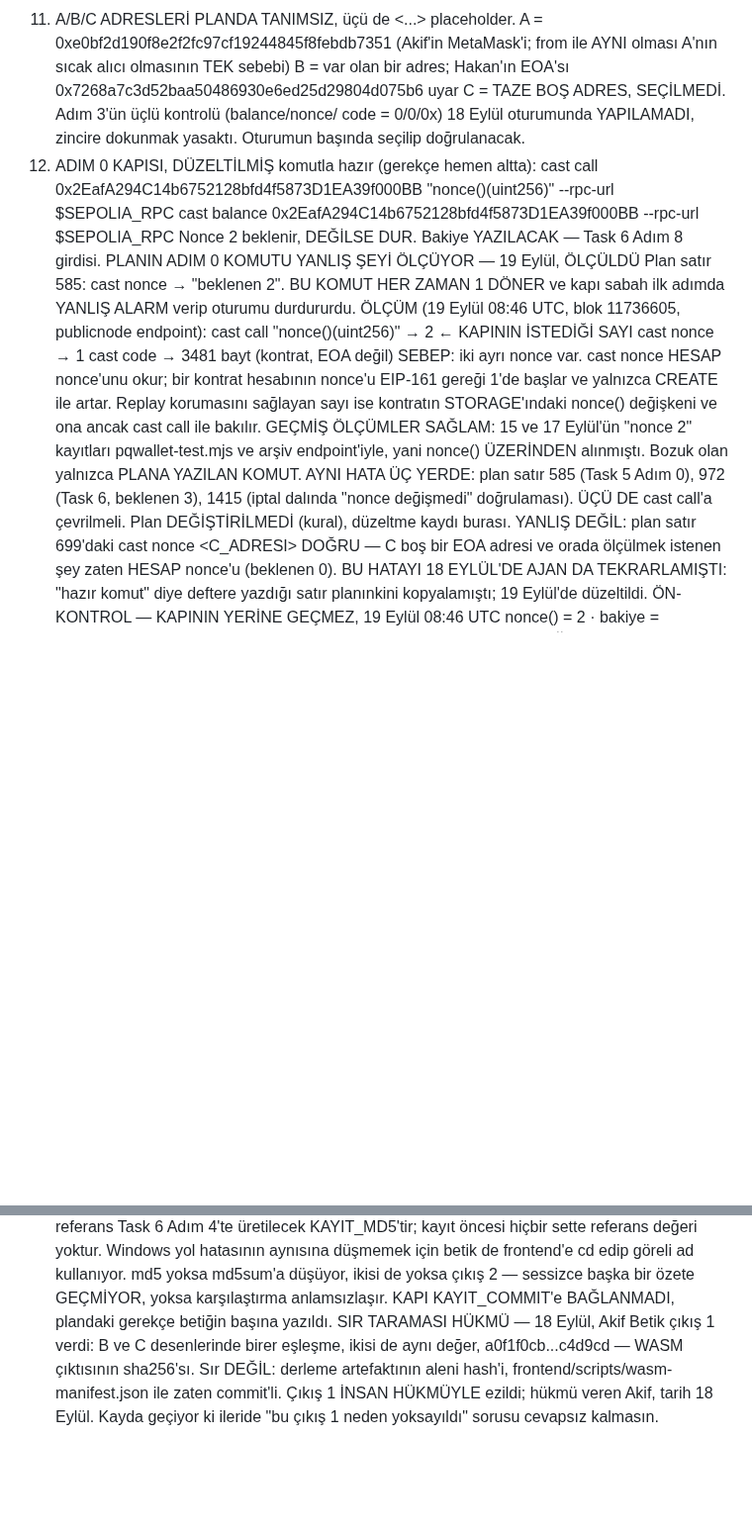
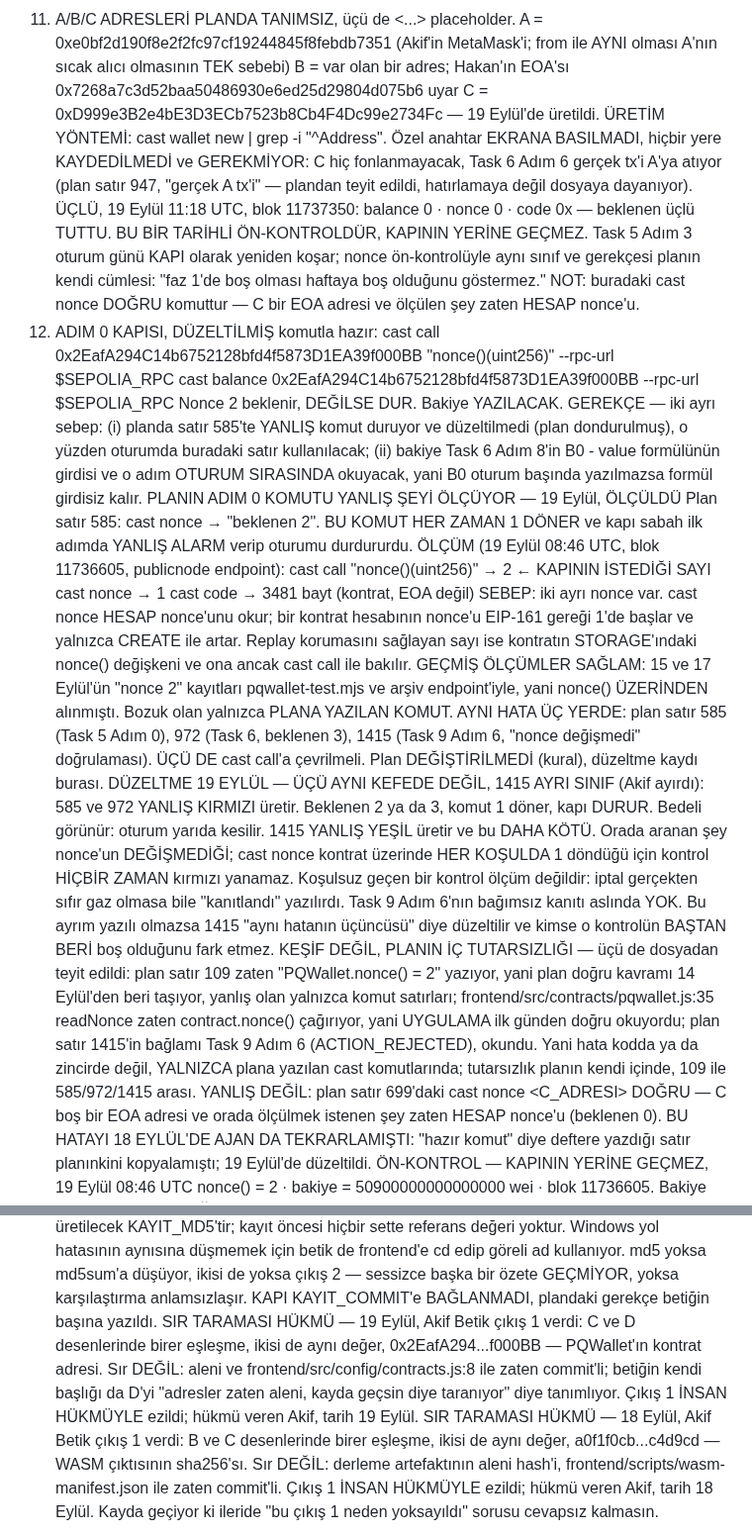
Before and after one commit to akifaybek/pq-safe, a Markdown page: .superpowers/sdd/progress.md, 2 parts joined by grey strips. Shown at 99% size. Drawn GitHub-style; blank space fills up the shorter version.

Commit message:
docs(sdd): plan satir 1415 ayri sinif, C adresi uretildi ve uclusu olculdu
1415 yanlis YESIL uretir, 585 ve 972 yanlis kirmizi. Orada aranan sey nonce'un degismedigi ve cast nonce kontrat uzerinde her kosulda 1 dondugu icin kontrol hicbir zaman kirmizi yanamaz; kosulsuz gecen kontrol olcum degildir, yani Task 9 Adim 6'nin bagimsiz kanitini saglayan sey aslinda yok.

Uc teyit dosyadan: plan satir 109 zaten PQWallet nonce parantez iki yaziyor, pqwallet.js satir 35 readNonce zaten contract nonce cagiriyor, 1415'in baglami Task 9 Adim 6 ACTION_REJECTED. Hata kodda ya da zincirde degil, yalnizca plana yazilan cast komutlarinda; tutarsizlik planin kendi icinde.

C adresi 0xD999e3B2e4bE3D3ECb7523b8Cb4F4Dc99e2734Fc, cast wallet new ile uretildi, ozel anahtar ekrana basilmadi ve kaydedilmedi. Uclu 19 Eylul 11:18 UTC blok 11737350: balance 0, nonce 0, code 0x. TARIHLI ON-KONTROL, kapinin yerine gecmez; Adim 3 oturum gunu kapi olarak kosar. C hic fonlanmayacak, Task 6 Adim 6 gercek tx'i A'ya atiyor, plan satir 947'den teyit edildi.

Adim 0 kapisi oturum kartinda dogru komutla ve iki gerekceyle yazildi: planda yanlis komut duruyor ve bakiye Task 6 Adim 8 formulunun oturum sirasinda okunacak girdisi.

Sir taramasi, bu turun 46 satiri: A 0, B 0, C 1, D 1. Tek eslesme yeni C adresi, hic kullanilmamis bos adres, sir degil. Hukum Akif 19 Eylul.

```diff
--- a/.superpowers/sdd/progress.md
+++ b/.superpowers/sdd/progress.md
@@ -1159,13 +1159,29 @@ TASK 5 OTURUMU ÖNCESİ DOLDURULACAKLAR — 19 Eylül, plan DEĞİŞMEDİ
          from ile AYNI olması A'nın sıcak alıcı olmasının TEK sebebi)
      B = var olan bir adres; Hakan'ın EOA'sı
          0x7268a7c3d52baa50486930e6ed25d29804d075b6 uyar
-     C = TAZE BOŞ ADRES, SEÇİLMEDİ. Adım 3'ün üçlü kontrolü (balance/nonce/
-         code = 0/0/0x) 18 Eylül oturumunda YAPILAMADI, zincire dokunmak
-         yasaktı. Oturumun başında seçilip doğrulanacak.
-  3. ADIM 0 KAPISI, DÜZELTİLMİŞ komutla hazır (gerekçe hemen altta):
+     C = 0xD999e3B2e4bE3D3ECb7523b8Cb4F4Dc99e2734Fc — 19 Eylül'de üretildi.
+         ÜRETİM YÖNTEMİ: cast wallet new | grep -i "^Address". Özel anahtar
+         EKRANA BASILMADI, hiçbir yere KAYDEDİLMEDİ ve GEREKMİYOR: C hiç
+         fonlanmayacak, Task 6 Adım 6 gerçek tx'i A'ya atıyor (plan satır
+         947, "gerçek A tx'i" — plandan teyit edildi, hatırlamaya değil
+         dosyaya dayanıyor).
+         ÜÇLÜ, 19 Eylül 11:18 UTC, blok 11737350: balance 0 · nonce 0 ·
+         code 0x — beklenen üçlü TUTTU.
+         BU BİR TARİHLİ ÖN-KONTROLDÜR, KAPININ YERİNE GEÇMEZ. Task 5 Adım 3
+         oturum günü KAPI olarak yeniden koşar; nonce ön-kontrolüyle aynı
+         sınıf ve gerekçesi planın kendi cümlesi: "faz 1'de boş olması
+         haftaya boş olduğunu göstermez."
+         NOT: buradaki cast nonce DOĞRU komuttur — C bir EOA adresi ve
+         ölçülen şey zaten HESAP nonce'u.
+  3. ADIM 0 KAPISI, DÜZELTİLMİŞ komutla hazır:
      cast call 0x2EafA294C14b6752128bfd4f5873D1EA39f000BB "nonce()(uint256)" --rpc-url $SEPOLIA_RPC
      cast balance 0x2EafA294C14b6752128bfd4f5873D1EA39f000BB --rpc-url $SEPOLIA_RPC
-     Nonce 2 beklenir, DEĞİLSE DUR. Bakiye YAZILACAK — Task 6 Adım 8 girdisi.
+     Nonce 2 beklenir, DEĞİLSE DUR. Bakiye YAZILACAK.
+     GEREKÇE — iki ayrı sebep: (i) planda satır 585'te YANLIŞ komut duruyor
+     ve düzeltilmedi (plan dondurulmuş), o yüzden oturumda buradaki satır
+     kullanılacak; (ii) bakiye Task 6 Adım 8'in B0 - value formülünün
+     girdisi ve o adım OTURUM SIRASINDA okuyacak, yani B0 oturum başında
+     yazılmazsa formül girdisiz kalır.
 PLANIN ADIM 0 KOMUTU YANLIŞ ŞEYİ ÖLÇÜYOR — 19 Eylül, ÖLÇÜLDÜ
   Plan satır 585: cast nonce <PQWALLET> → "beklenen 2". BU KOMUT HER ZAMAN 1
   DÖNER ve kapı sabah ilk adımda YANLIŞ ALARM verip oturumu durdururdu.
@@ -1181,8 +1197,26 @@ PLANIN ADIM 0 KOMUTU YANLIŞ ŞEYİ ÖLÇÜYOR — 19 Eylül, ÖLÇÜLDÜ
   pqwallet-test.mjs ve arşiv endpoint'iyle, yani nonce() ÜZERİNDEN alınmıştı.
   Bozuk olan yalnızca PLANA YAZILAN KOMUT.
   AYNI HATA ÜÇ YERDE: plan satır 585 (Task 5 Adım 0), 972 (Task 6, beklenen 3),
-  1415 (iptal dalında "nonce değişmedi" doğrulaması). ÜÇÜ DE cast call'a
+  1415 (Task 9 Adım 6, "nonce değişmedi" doğrulaması). ÜÇÜ DE cast call'a
   çevrilmeli. Plan DEĞİŞTİRİLMEDİ (kural), düzeltme kaydı burası.
+  DÜZELTME 19 EYLÜL — ÜÇÜ AYNI KEFEDE DEĞİL, 1415 AYRI SINIF (Akif ayırdı):
+    585 ve 972 YANLIŞ KIRMIZI üretir. Beklenen 2 ya da 3, komut 1 döner,
+      kapı DURUR. Bedeli görünür: oturum yarıda kesilir.
+    1415 YANLIŞ YEŞİL üretir ve bu DAHA KÖTÜ. Orada aranan şey nonce'un
+      DEĞİŞMEDİĞİ; cast nonce kontrat üzerinde HER KOŞULDA 1 döndüğü için
+      kontrol HİÇBİR ZAMAN kırmızı yanamaz. Koşulsuz geçen bir kontrol
+      ölçüm değildir: iptal gerçekten sıfır gaz olmasa bile "kanıtlandı"
+      yazılırdı. Task 9 Adım 6'nın bağımsız kanıtı aslında YOK.
+    Bu ayrım yazılı olmazsa 1415 "aynı hatanın üçüncüsü" diye düzeltilir ve
+      kimse o kontrolün BAŞTAN BERİ boş olduğunu fark etmez.
+  KEŞİF DEĞİL, PLANIN İÇ TUTARSIZLIĞI — üçü de dosyadan teyit edildi:
+    plan satır 109 zaten "PQWallet.nonce() = 2" yazıyor, yani plan doğru
+      kavramı 14 Eylül'den beri taşıyor, yanlış olan yalnızca komut satırları;
+    frontend/src/contracts/pqwallet.js:35 readNonce zaten contract.nonce()
+      çağırıyor, yani UYGULAMA ilk günden doğru okuyordu;
+    plan satır 1415'in bağlamı Task 9 Adım 6 (ACTION_REJECTED), okundu.
+    Yani hata kodda ya da zincirde değil, YALNIZCA plana yazılan cast
+    komutlarında; tutarsızlık planın kendi içinde, 109 ile 585/972/1415 arası.
   YANLIŞ DEĞİL: plan satır 699'daki cast nonce <C_ADRESI> DOĞRU — C boş bir
   EOA adresi ve orada ölçülmek istenen şey zaten HESAP nonce'u (beklenen 0).
   BU HATAYI 18 EYLÜL'DE AJAN DA TEKRARLAMIŞTI: "hazır komut" diye deftere
@@ -1213,6 +1247,12 @@ TASK 10 DİFF KAPISI BETİĞİ HAZIR — docs/tools/diff-gate.sh, 18 Eylül
   göreli ad kullanıyor. md5 yoksa md5sum'a düşüyor, ikisi de yoksa çıkış 2 —
   sessizce başka bir özete GEÇMİYOR, yoksa karşılaştırma anlamsızlaşır.
   KAPI KAYIT_COMMIT'e BAĞLANMADI, plandaki gerekçe betiğin başına yazıldı.
+SIR TARAMASI HÜKMÜ — 19 Eylül, Akif
+  Betik çıkış 1 verdi: C ve D desenlerinde birer eşleşme, ikisi de aynı değer,
+  0x2EafA294...f000BB — PQWallet'ın kontrat adresi. Sır DEĞİL: aleni ve
+  frontend/src/config/contracts.js:8 ile zaten commit'li; betiğin kendi
+  başlığı da D'yi "adresler zaten aleni, kayda geçsin diye taranıyor" diye
+  tanımlıyor. Çıkış 1 İNSAN HÜKMÜYLE ezildi; hükmü veren Akif, tarih 19 Eylül.
 SIR TARAMASI HÜKMÜ — 18 Eylül, Akif
   Betik çıkış 1 verdi: B ve C desenlerinde birer eşleşme, ikisi de aynı değer,
   a0f1f0cb...c4d9cd — WASM çıktısının sha256'sı. Sır DEĞİL: derleme
```
